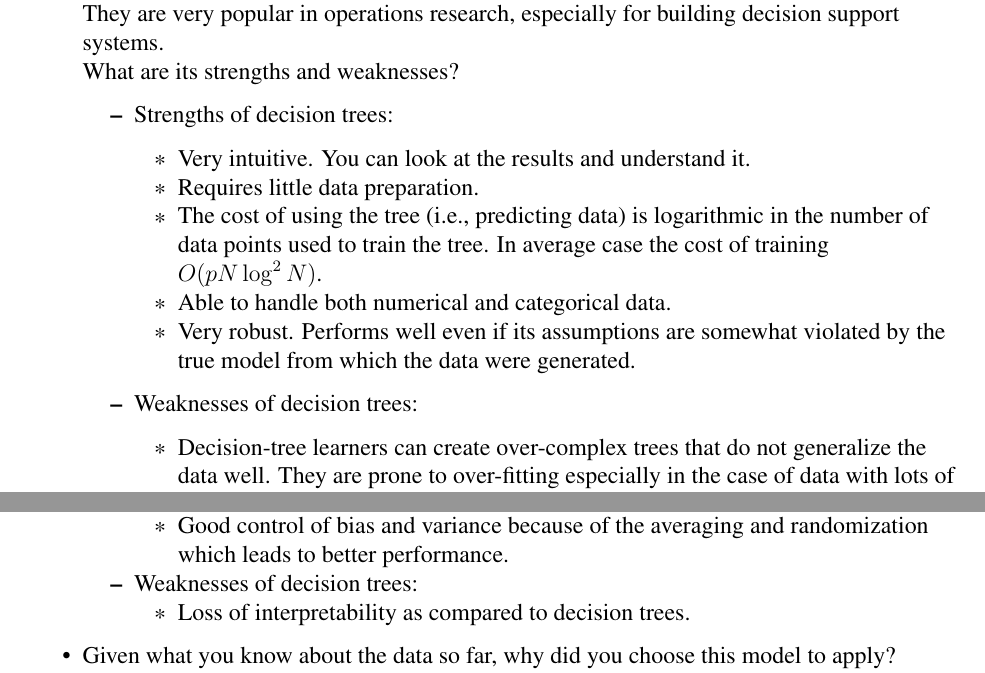
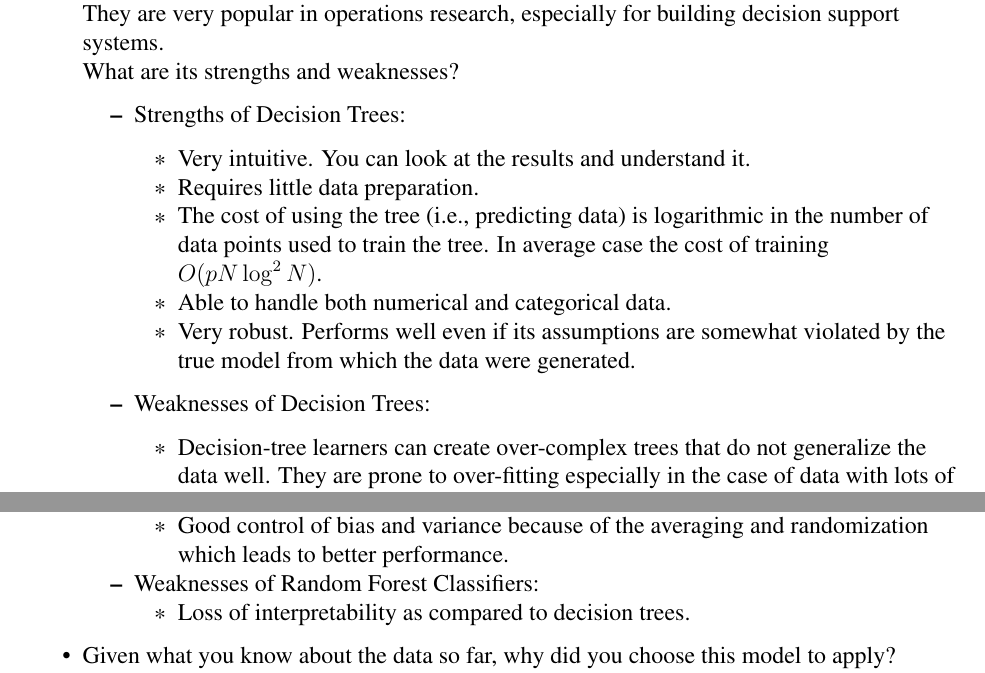
Before and after one commit to carlosvouking/studentIntervention, a LaTeX document (studentInterventionMiller_16.tex): two parts of pages 2 and 3 of 8, joined at a grey line, cut so that both start at the same text. Compiled offline with pdfLaTeX.

Commit message:
docs: Update

```diff
--- a/studentInterventionMiller_16.tex
+++ b/studentInterventionMiller_16.tex
@@ -173,7 +173,7 @@ Where $N$ denotes the number of samples, and $p$ the number of input variables.
 The decision tree algorithm is usually applied to classification and regression problems. They are very popular in operations research, especially for building decision support systems. \\
 What are its strengths and weaknesses?\\
        \begin{itemize}
-       \item Strengths of decision trees:
+       \item Strengths of Decision Trees:
               \begin{itemize}[noitemsep,nolistsep]
                      \item Very intuitive. You can look at the results and understand it.
                      \item Requires little data preparation.
@@ -181,7 +181,7 @@ What are its strengths and weaknesses?\\
                      \item Able to handle both numerical and categorical data.
                      \item Very robust. Performs well even if its assumptions are somewhat violated by the true model from which the data were generated.
               \end{itemize}
-       \item Weaknesses of decision trees:
+       \item Weaknesses of Decision Trees:
               \begin{itemize}[noitemsep,nolistsep]
                      \item Decision-tree learners can create over-complex trees that do not generalize the data well. They are prone to over-fitting especially in the case of data with lots of features.
                      \item Decision trees can be unstable because small variations in the data might result in a completely different tree being generated.
@@ -226,7 +226,7 @@ Ensemble learners are used in supervised learning. They have multiple applicatio
                      \item Flexible, can be used with large number of attributes, small or large datasets.
                      \item Good control of bias and variance because of the averaging and randomization which leads to better performance.
               \end{itemize}
-       \item Weaknesses of decision trees:
+       \item Weaknesses of Random Forest Classifiers:
               \begin{itemize}[noitemsep,nolistsep]
                      \item Loss of interpretability as compared to decision trees.
               \end{itemize}
```
Also changed, not shown: studentInterventionMiller_16.pdf, studentInterventionMiller_16.tex (4 more changed lines).
